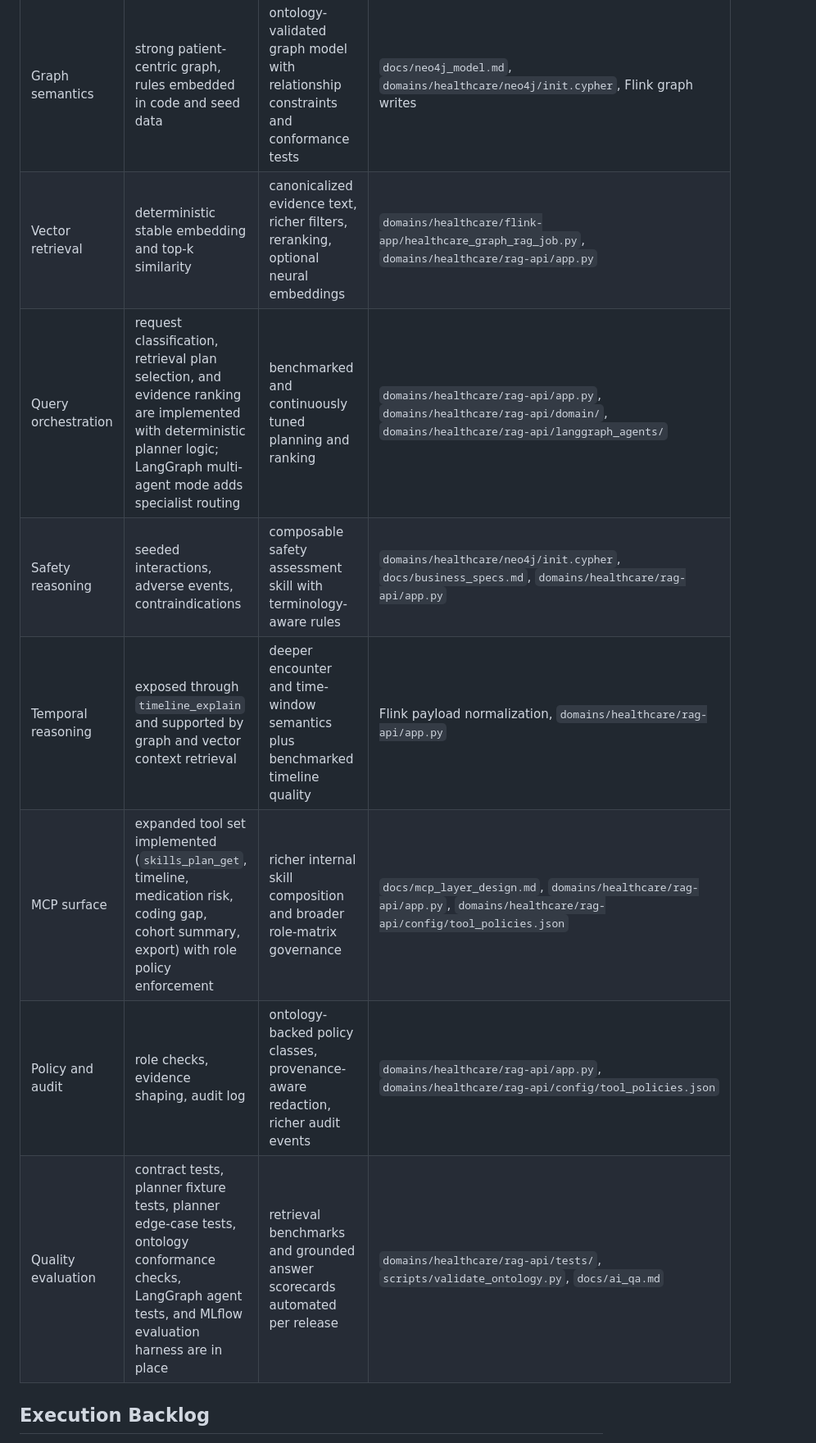
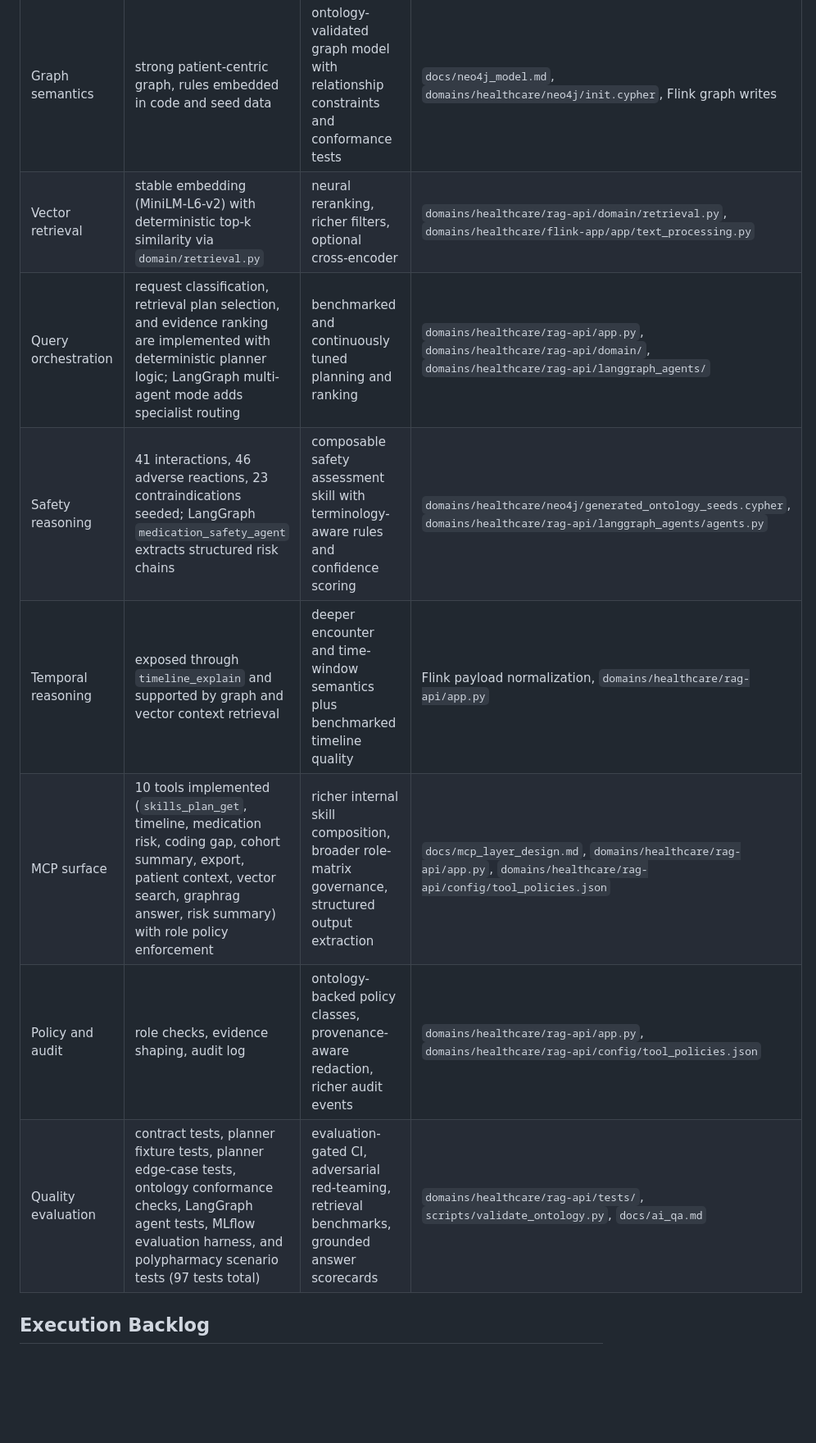
Before and after one commit to wchen-dea/Agentic-AI-Healthcare-GraphRAG, a Markdown page: docs/target_architecture.md, the part around one of its changes. Shown at 82% size. Rendered like a GitHub page; blank space fills up the shorter version.

```diff
--- a/docs/target_architecture.md
+++ b/docs/target_architecture.md
@@ -265,12 +267,12 @@ The target system should expose internal skills as reusable orchestration units,
 | Entity resolution | mostly source ID based | patient, provider, medication, and device identity resolution policies | Flink enrichment layer, graph merge helpers |
 | Graph semantics | strong patient-centric graph, rules embedded in code and seed data | ontology-validated graph model with relationship constraints and conformance tests | `docs/neo4j_model.md`, `domains/healthcare/neo4j/init.cypher`, Flink graph writes |
-| Vector retrieval | deterministic stable embedding and top-k similarity | canonicalized evidence text, richer filters, reranking, optional neural embeddings | `domains/healthcare/flink-app/healthcare_graph_rag_job.py`, `domains/healthcare/rag-api/app.py` |
+| Vector retrieval | stable embedding (MiniLM-L6-v2) with deterministic top-k similarity via `domain/retrieval.py` | neural reranking, richer filters, optional cross-encoder | `domains/healthcare/rag-api/domain/retrieval.py`, `domains/healthcare/flink-app/app/text_processing.py` |
 | Query orchestration | request classification, retrieval plan selection, and evidence ranking are implemented with deterministic planner logic; LangGraph multi-agent mode adds specialist routing | benchmarked and continuously tuned planning and ranking | `domains/healthcare/rag-api/app.py`, `domains/healthcare/rag-api/domain/`, `domains/healthcare/rag-api/langgraph_agents/` |
-| Safety reasoning | seeded interactions, adverse events, contraindications | composable safety assessment skill with terminology-aware rules | `domains/healthcare/neo4j/init.cypher`, `docs/business_specs.md`, `domains/healthcare/rag-api/app.py` |
+| Safety reasoning | 41 interactions, 46 adverse reactions, 23 contraindications seeded; LangGraph `medication_safety_agent` extracts structured risk chains | composable safety assessment skill with terminology-aware rules and confidence scoring | `domains/healthcare/neo4j/generated_ontology_seeds.cypher`, `domains/healthcare/rag-api/langgraph_agents/agents.py` |
 | Temporal reasoning | exposed through `timeline_explain` and supported by graph and vector context retrieval | deeper encounter and time-window semantics plus benchmarked timeline quality | Flink payload normalization, `domains/healthcare/rag-api/app.py` |
-| MCP surface | expanded tool set implemented (`skills_plan_get`, timeline, medication risk, coding gap, cohort summary, export) with role policy enforcement | richer internal skill composition and broader role-matrix governance | `docs/mcp_layer_design.md`, `domains/healthcare/rag-api/app.py`, `domains/healthcare/rag-api/config/tool_policies.json` |
+| MCP surface | 10 tools implemented (`skills_plan_get`, timeline, medication risk, coding gap, cohort summary, export, patient context, vector search, graphrag answer, risk summary) with role policy enforcement | richer internal skill composition, broader role-matrix governance, structured output extraction | `docs/mcp_layer_design.md`, `domains/healthcare/rag-api/app.py`, `domains/healthcare/rag-api/config/tool_policies.json` |
 | Policy and audit | role checks, evidence shaping, audit log | ontology-backed policy classes, provenance-aware redaction, richer audit events | `domains/healthcare/rag-api/app.py`, `domains/healthcare/rag-api/config/tool_policies.json` |
-| Quality evaluation | contract tests, planner fixture tests, planner edge-case tests, ontology conformance checks, LangGraph agent tests, and MLflow evaluation harness are in place | retrieval benchmarks and grounded answer scorecards automated per release | `domains/healthcare/rag-api/tests/`, `scripts/validate_ontology.py`, `docs/ai_qa.md` |
+| Quality evaluation | contract tests, planner fixture tests, planner edge-case tests, ontology conformance checks, LangGraph agent tests, MLflow evaluation harness, and polypharmacy scenario tests (97 tests total) | evaluation-gated CI, adversarial red-teaming, retrieval benchmarks, grounded answer scorecards | `domains/healthcare/rag-api/tests/`, `scripts/validate_ontology.py`, `docs/ai_qa.md` |
 
 ## Execution Backlog
 
```
Also changed, not shown: other parts of docs/target_architecture.md (+70 -68 lines).
